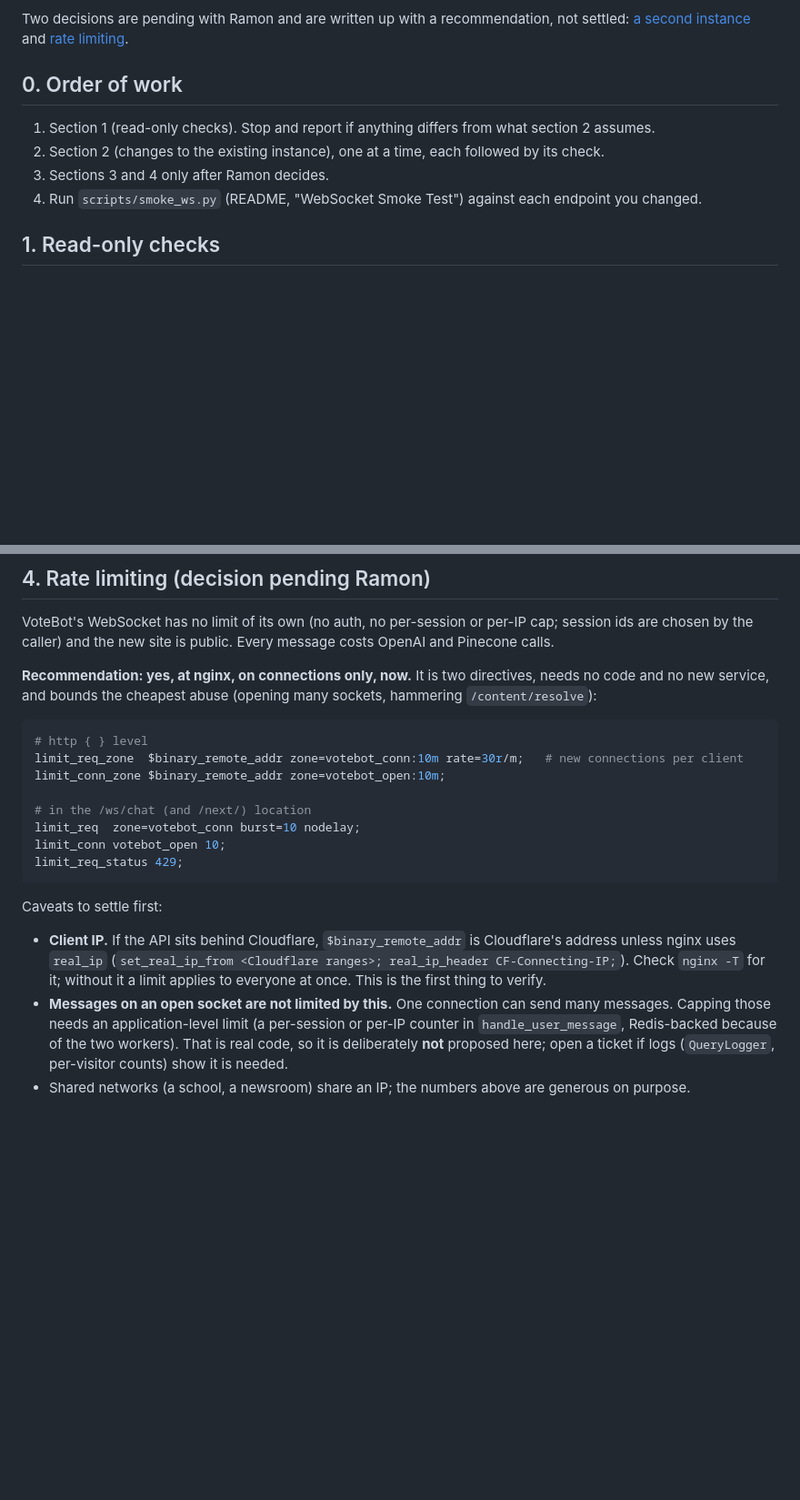
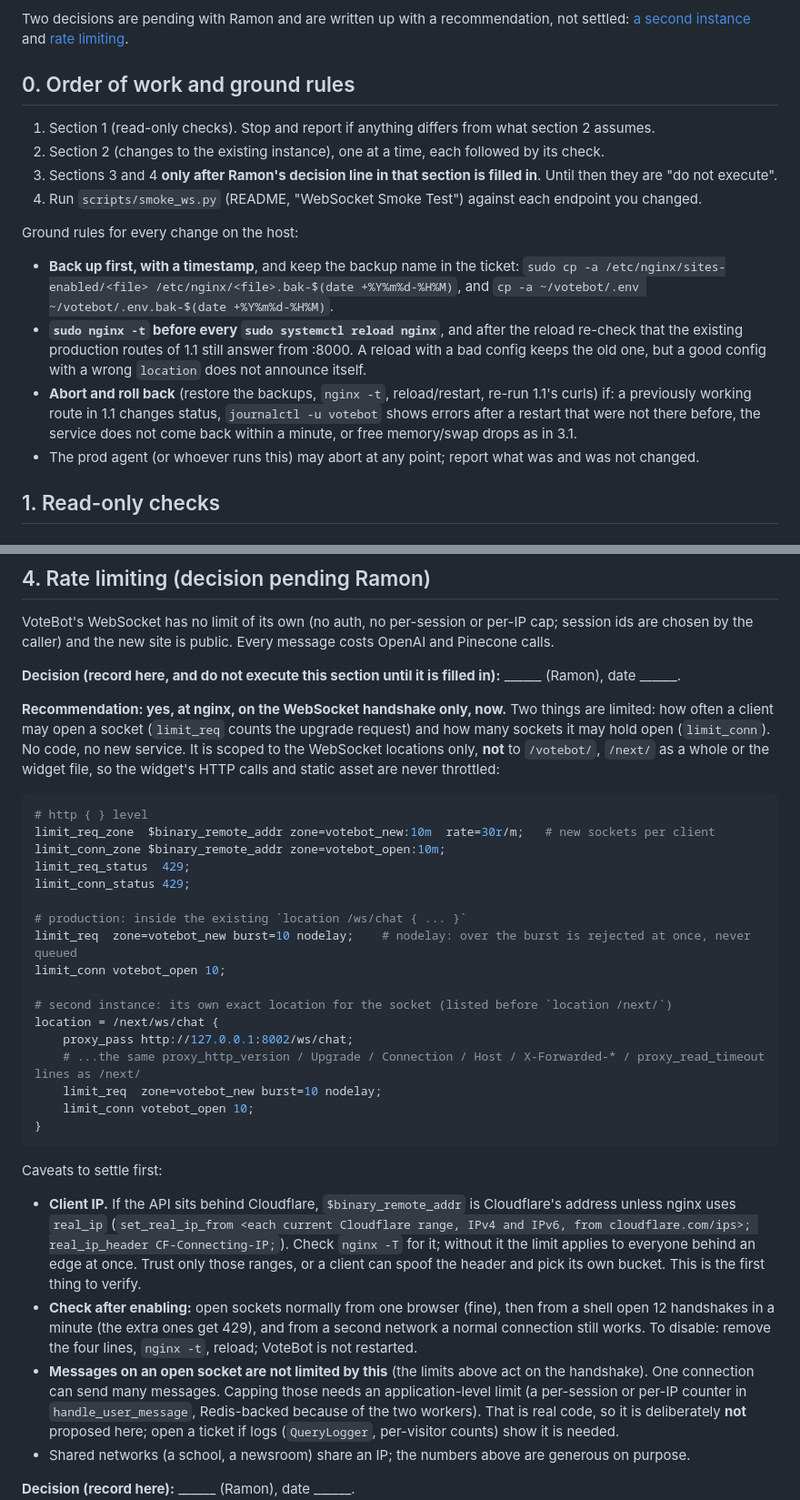
Before and after one commit to Digital-Democracy-Project/votebot, a Markdown page: docs/RUNBOOK-civic-host-ddp-next.md, 2 parts joined by grey strips. Shown at 91% size. Drawn GitHub-style; blank space fills up the shorter version.

Commit message:
VOTEBOT-14: pm-review fixes - approval gates, backups and nginx -t, path mapping, one worker, isolation proof, rate-limit scope
Co-Authored-By: Claude Sonnet 5.5 <noreply@anthropic.com>

````diff
--- a/docs/RUNBOOK-civic-host-ddp-next.md
+++ b/docs/RUNBOOK-civic-host-ddp-next.md
@@ -9,12 +9,26 @@ Two decisions are pending with Ramon and are written up with a recommendation, n
 [a second instance](#3-second-instance-on-ddp-knowledge-base-decision-pending-ramon) and
 [rate limiting](#4-rate-limiting-decision-pending-ramon).
 
-## 0. Order of work
+## 0. Order of work and ground rules
 
 1. Section 1 (read-only checks). Stop and report if anything differs from what section 2 assumes.
 2. Section 2 (changes to the existing instance), one at a time, each followed by its check.
-3. Sections 3 and 4 only after Ramon decides.
+3. Sections 3 and 4 **only after Ramon's decision line in that section is filled in**. Until then they are
+   "do not execute".
 4. Run `scripts/smoke_ws.py` (README, "WebSocket Smoke Test") against each endpoint you changed.
+
+Ground rules for every change on the host:
+
+- **Back up first, with a timestamp**, and keep the backup name in the ticket:
+  `sudo cp -a /etc/nginx/sites-enabled/<file> /etc/nginx/<file>.bak-$(date +%Y%m%d-%H%M)`, and
+  `cp -a ~/votebot/.env ~/votebot/.env.bak-$(date +%Y%m%d-%H%M)`.
+- **`sudo nginx -t` before every `sudo systemctl reload nginx`**, and after the reload re-check that the existing
+  production routes of 1.1 still answer from :8000. A reload with a bad config keeps the old one, but a good
+  config with a wrong `location` does not announce itself.
+- **Abort and roll back** (restore the backups, `nginx -t`, reload/restart, re-run 1.1's curls) if: a previously
+  working route in 1.1 changes status, `journalctl -u votebot` shows errors after a restart that were not there
+  before, the service does not come back within a minute, or free memory/swap drops as in 3.1.
+- The prod agent (or whoever runs this) may abort at any point; report what was and was not changed.
 
 ## 1. Read-only checks
 
@@ -250,26 +307,44 @@ unit stay available until the soak ends. Success criteria and rollback triggers
 VoteBot's WebSocket has no limit of its own (no auth, no per-session or per-IP cap; session ids are chosen by
 the caller) and the new site is public. Every message costs OpenAI and Pinecone calls.
 
-**Recommendation: yes, at nginx, on connections only, now.** It is two directives, needs no code and no new
-service, and bounds the cheapest abuse (opening many sockets, hammering `/content/resolve`):
+**Decision (record here, and do not execute this section until it is filled in):** ______ (Ramon), date ______.
+
+**Recommendation: yes, at nginx, on the WebSocket handshake only, now.** Two things are limited: how often a
+client may open a socket (`limit_req` counts the upgrade request) and how many sockets it may hold open
+(`limit_conn`). No code, no new service. It is scoped to the WebSocket locations only, **not** to `/votebot/`,
+`/next/` as a whole or the widget file, so the widget's HTTP calls and static asset are never throttled:
 
 ```nginx
 # http { } level
-limit_req_zone  $binary_remote_addr zone=votebot_conn:10m rate=30r/m;   # new connections per client
+limit_req_zone  $binary_remote_addr zone=votebot_new:10m  rate=30r/m;   # new sockets per client
 limit_conn_zone $binary_remote_addr zone=votebot_open:10m;
+limit_req_status  429;
+limit_conn_status 429;
 
-# in the /ws/chat (and /next/) location
-limit_req  zone=votebot_conn burst=10 nodelay;
+# production: inside the existing `location /ws/chat { ... }`
+limit_req  zone=votebot_new burst=10 nodelay;    # nodelay: over the burst is rejected at once, never queued
 limit_conn votebot_open 10;
-limit_req_status 429;
+
+# second instance: its own exact location for the socket (listed before `location /next/`)
+location = /next/ws/chat {
+    proxy_pass http://127.0.0.1:8002/ws/chat;
+    # ...the same proxy_http_version / Upgrade / Connection / Host / X-Forwarded-* / proxy_read_timeout lines as /next/
+    limit_req  zone=votebot_new burst=10 nodelay;
+    limit_conn votebot_open 10;
+}
 ```
 
 Caveats to settle first:
 
 - **Client IP.** If the API sits behind Cloudflare, `$binary_remote_addr` is Cloudflare's address unless nginx
-  uses `real_ip` (`set_real_ip_from <Cloudflare ranges>; real_ip_header CF-Connecting-IP;`). Check `nginx -T`
-  for it; without it a limit applies to everyone at once. This is the first thing to verify.
-- **Messages on an open socket are not limited by this.** One connection can send many messages. Capping those
+  uses `real_ip` (`set_real_ip_from <each current Cloudflare range, IPv4 and IPv6, from cloudflare.com/ips>;
+  real_ip_header CF-Connecting-IP;`). Check `nginx -T` for it; without it the limit applies to everyone behind an
+  edge at once. Trust only those ranges, or a client can spoof the header and pick its own bucket. This is the
+  first thing to verify.
+- **Check after enabling:** open sockets normally from one browser (fine), then from a shell open 12 handshakes in
+  a minute (the extra ones get 429), and from a second network a normal connection still works. To disable:
+  remove the four lines, `nginx -t`, reload; VoteBot is not restarted.
+- **Messages on an open socket are not limited by this** (the limits above act on the handshake). One connection can send many messages. Capping those
   needs an application-level limit (a per-session or per-IP counter in `handle_user_message`, Redis-backed
   because of the two workers). That is real code, so it is deliberately **not** proposed here; open a ticket if
   logs (`QueryLogger`, per-visitor counts) show it is needed.
````
Also changed, not shown: other parts of docs/RUNBOOK-civic-host-ddp-next.md (+50 -7 lines).
